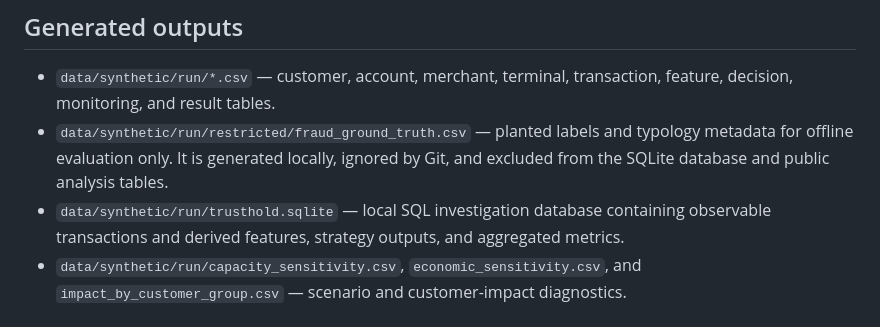
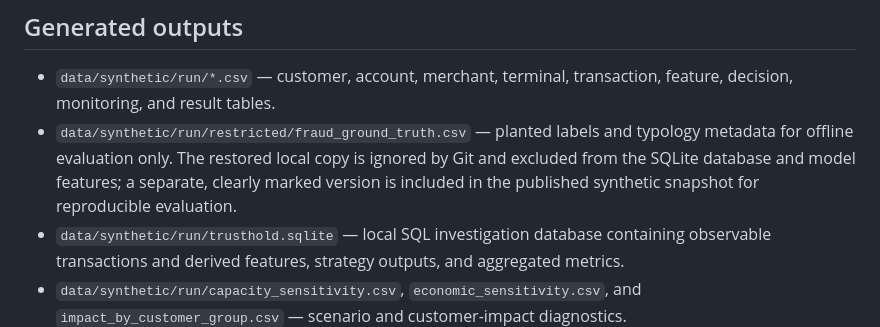
Before and after one commit to YvonneTsa/Quest-of-Trust, a Markdown page: README.md, the part around the change. Rendered like a GitHub page.

Commit message:
Clarify evaluation-label publication

```diff
--- a/README.md
+++ b/README.md
@@ -28,7 +28,7 @@ The generator rejects horizons too short to place fraud examples in both the tra
 ## Generated outputs
 
 - `data/synthetic/run/*.csv` — customer, account, merchant, terminal, transaction, feature, decision, monitoring, and result tables.
-- `data/synthetic/run/restricted/fraud_ground_truth.csv` — planted labels and typology metadata for offline evaluation only. It is generated locally, ignored by Git, and excluded from the SQLite database and public analysis tables.
+- `data/synthetic/run/restricted/fraud_ground_truth.csv` — planted labels and typology metadata for offline evaluation only. The restored local copy is ignored by Git and excluded from the SQLite database and model features; a separate, clearly marked version is included in the published synthetic snapshot for reproducible evaluation.
 - `data/synthetic/run/trusthold.sqlite` — local SQL investigation database containing observable transactions and derived features, strategy outputs, and aggregated metrics.
 - `data/synthetic/run/capacity_sensitivity.csv`, `economic_sensitivity.csv`, and `impact_by_customer_group.csv` — scenario and customer-impact diagnostics.
 - `reports/case_study.md` — generated held-out comparison plus capacity, economic, and group-impact tables, caveats, and interpretation.
```
